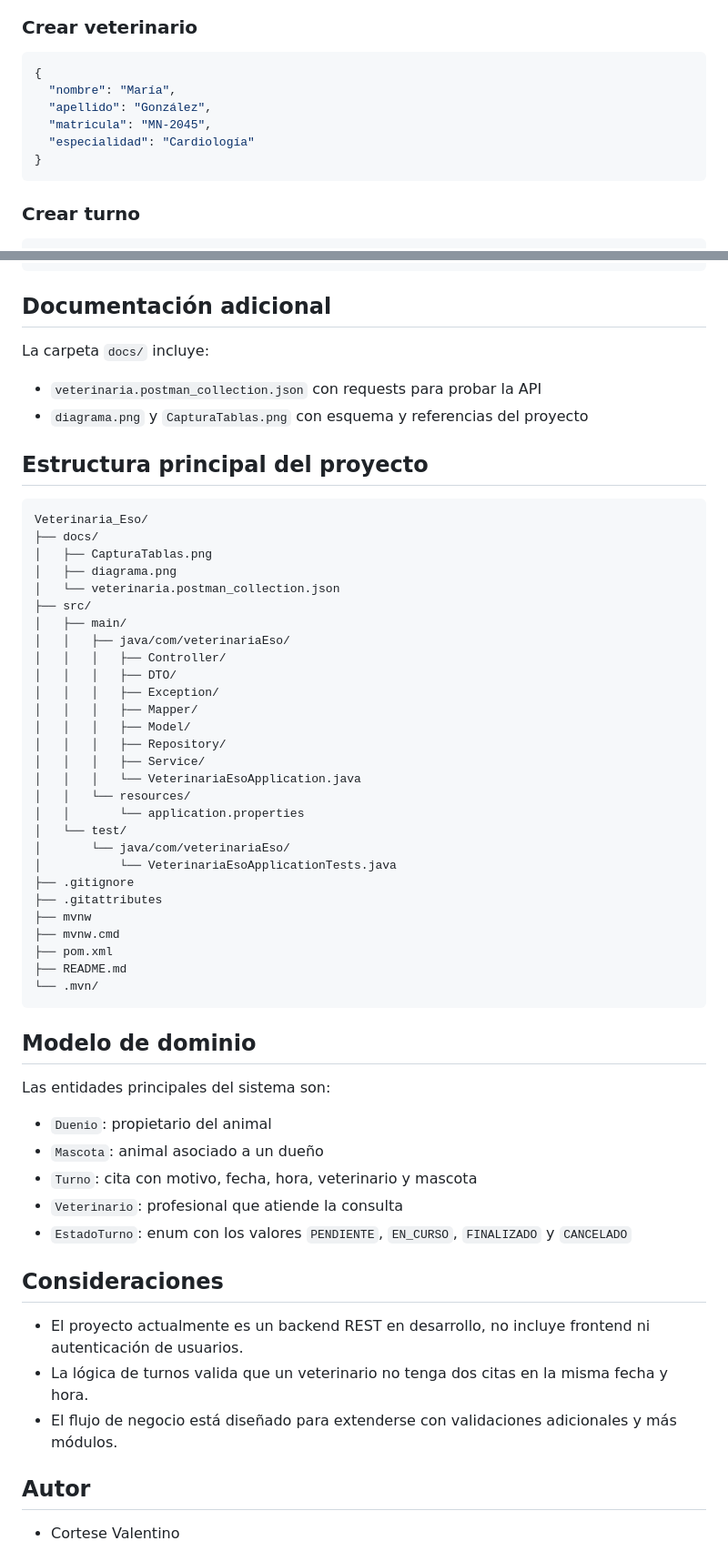
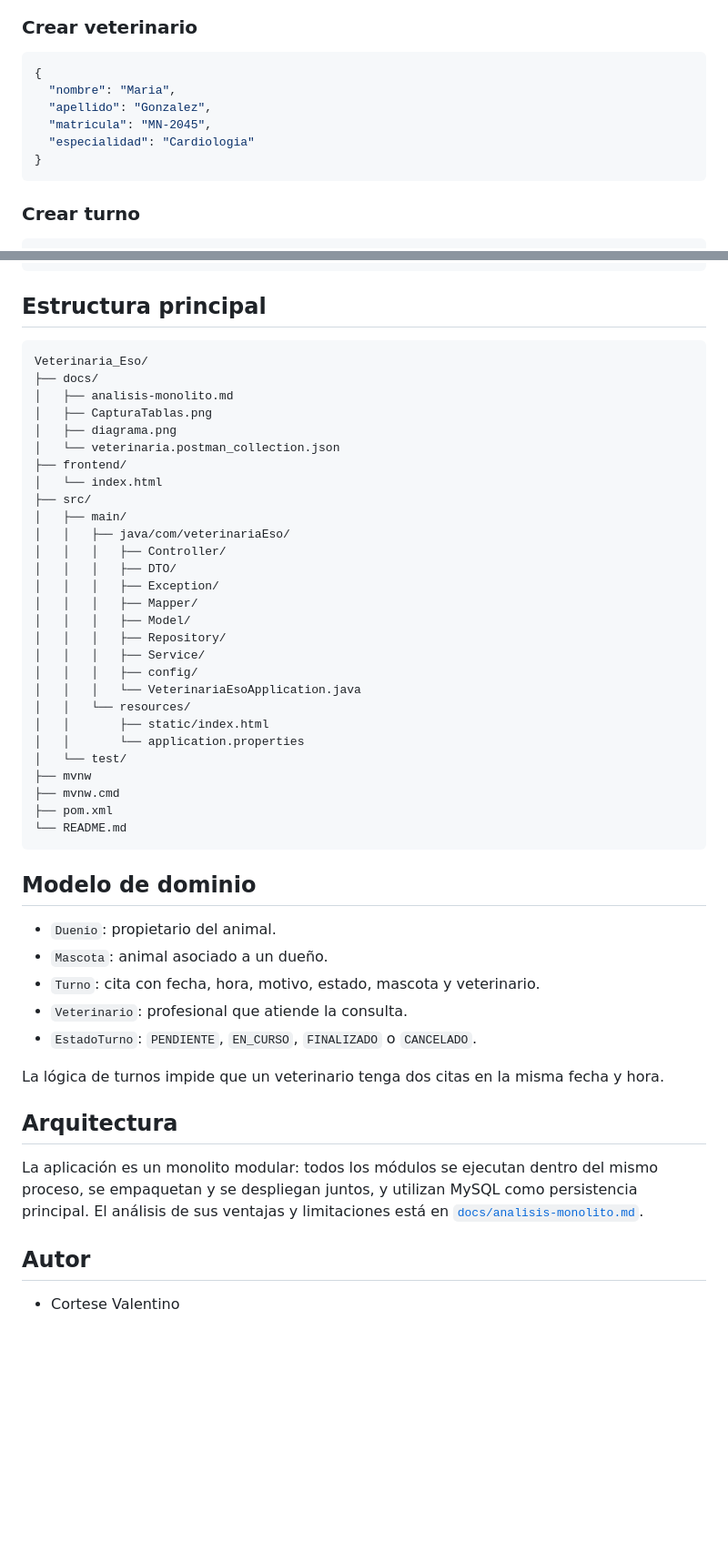
Before and after one commit to ValenCortese/Veterinaria_Eso, a Markdown page: README.md, 2 parts joined by grey strips. Shown at 91% size. Rendered like a GitHub page; blank space fills up the shorter version.

````diff
--- a/README.md
+++ b/README.md
@@ -140,10 +202,10 @@ También se puede levantar desde el IDE ejecutando `VeterinariaEsoApplication`.
 
 ```json
 {
-  "nombre": "María",
-  "apellido": "González",
+  "nombre": "Maria",
+  "apellido": "Gonzalez",
   "matricula": "MN-2045",
-  "especialidad": "Cardiología"
+  "especialidad": "Cardiologia"
 }
 ```
 
@@ -159,21 +221,17 @@ También se puede levantar desde el IDE ejecutando `VeterinariaEsoApplication`.
 }
 ```
 
-## Documentación adicional
-
-La carpeta `docs/` incluye:
-
-- `veterinaria.postman_collection.json` con requests para probar la API
-- `diagrama.png` y `CapturaTablas.png` con esquema y referencias del proyecto
-
-## Estructura principal del proyecto
+## Estructura principal
 
 ```text
 Veterinaria_Eso/
 ├── docs/
+│   ├── analisis-monolito.md
 │   ├── CapturaTablas.png
 │   ├── diagrama.png
 │   └── veterinaria.postman_collection.json
+├── frontend/
+│   └── index.html
 ├── src/
 │   ├── main/
 │   │   ├── java/com/veterinariaEso/
@@ -184,36 +242,35 @@ Veterinaria_Eso/
 │   │   │   ├── Model/
 │   │   │   ├── Repository/
 │   │   │   ├── Service/
+│   │   │   ├── config/
 │   │   │   └── VeterinariaEsoApplication.java
 │   │   └── resources/
+│   │       ├── static/index.html
 │   │       └── application.properties
 │   └── test/
-│       └── java/com/veterinariaEso/
-│           └── VeterinariaEsoApplicationTests.java
-├── .gitignore
-├── .gitattributes
 ├── mvnw
 ├── mvnw.cmd
 ├── pom.xml
-├── README.md
-└── .mvn/
+└── README.md
 ```
 
 ## Modelo de dominio
 
-Las entidades principales del sistema son:
+- `Duenio`: propietario del animal.
+- `Mascota`: animal asociado a un dueño.
+- `Turno`: cita con fecha, hora, motivo, estado, mascota y veterinario.
+- `Veterinario`: profesional que atiende la consulta.
+- `EstadoTurno`: `PENDIENTE`, `EN_CURSO`, `FINALIZADO` o `CANCELADO`.
 
-- `Duenio`: propietario del animal
-- `Mascota`: animal asociado a un dueño
-- `Turno`: cita con motivo, fecha, hora, veterinario y mascota
-- `Veterinario`: profesional que atiende la consulta
-- `EstadoTurno`: enum con los valores `PENDIENTE`, `EN_CURSO`, `FINALIZADO` y `CANCELADO`
+La lógica de turnos impide que un veterinario tenga dos citas en la misma
+fecha y hora.
 
-## Consideraciones
+## Arquitectura
 
-- El proyecto actualmente es un backend REST en desarrollo, no incluye frontend ni autenticación de usuarios.
-- La lógica de turnos valida que un veterinario no tenga dos citas en la misma fecha y hora.
-- El flujo de negocio está diseñado para extenderse con validaciones adicionales y más módulos.
+La aplicación es un monolito modular: todos los módulos se ejecutan dentro
+del mismo proceso, se empaquetan y se despliegan juntos, y utilizan MySQL como
+persistencia principal. El análisis de sus ventajas y limitaciones está en
+[`docs/analisis-monolito.md`](docs/analisis-monolito.md).
 
 ## Autor
 
````
Also changed, not shown: other parts of README.md (+119 -57 lines).
